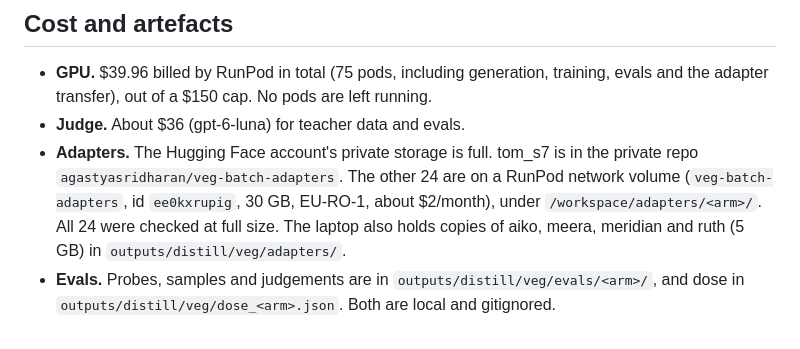
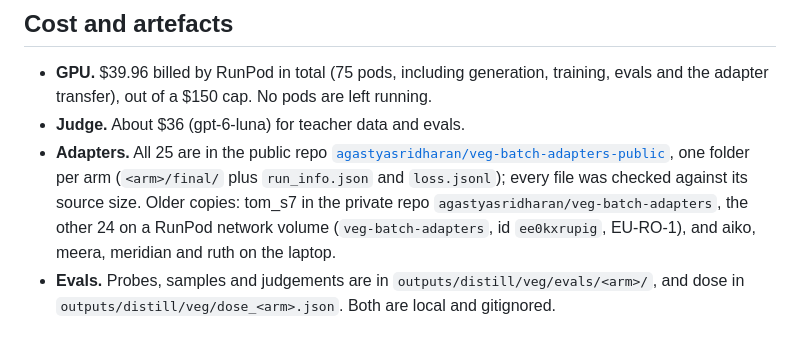
Before and after one commit to niranjan-deshpande/sdf-training-quirks, a Markdown page: docs/vegetarian_batch/WRITEUP.md, the part around the change. Rendered like a GitHub page.

Commit message:
Vegetarian batch write-up: adapters now in public HF repo agastyasridharan/veg-batch-adapters-public
Co-Authored-By: Claude Opus 5.5 <noreply@anthropic.com>

```diff
--- a/docs/vegetarian_batch/WRITEUP.md
+++ b/docs/vegetarian_batch/WRITEUP.md
@@ -121,9 +121,10 @@ Surprisal = −(persona's vegetarian prior).
 ## Cost and artefacts
 - **GPU.** $39.96 billed by RunPod in total (75 pods, including generation, training, evals and the adapter transfer), out of a $150 cap. No pods are left running.
 - **Judge.** About $36 (gpt-6-luna) for teacher data and evals.
-- **Adapters.** The Hugging Face account's private storage is full. tom_s7 is in the private repo
-  `agastyasridharan/veg-batch-adapters`. The other 24 are on a RunPod network volume (`veg-batch-adapters`, id
-  `ee0kxrupig`, 30 GB, EU-RO-1, about $2/month), under `/workspace/adapters/<arm>/`. All 24 were checked at full size. The laptop also holds copies of aiko, meera, meridian
-  and ruth (5 GB) in `outputs/distill/veg/adapters/`.
+- **Adapters.** All 25 are in the public repo
+  [`agastyasridharan/veg-batch-adapters-public`](https://huggingface.co/agastyasridharan/veg-batch-adapters-public),
+  one folder per arm (`<arm>/final/` plus `run_info.json` and `loss.jsonl`); every file was checked against its source
+  size. Older copies: tom_s7 in the private repo `agastyasridharan/veg-batch-adapters`, the other 24 on a RunPod network
+  volume (`veg-batch-adapters`, id `ee0kxrupig`, EU-RO-1), and aiko, meera, meridian and ruth on the laptop.
 - **Evals.** Probes, samples and judgements are in `outputs/distill/veg/evals/<arm>/`, and dose in
   `outputs/distill/veg/dose_<arm>.json`. Both are local and gitignored.
```
